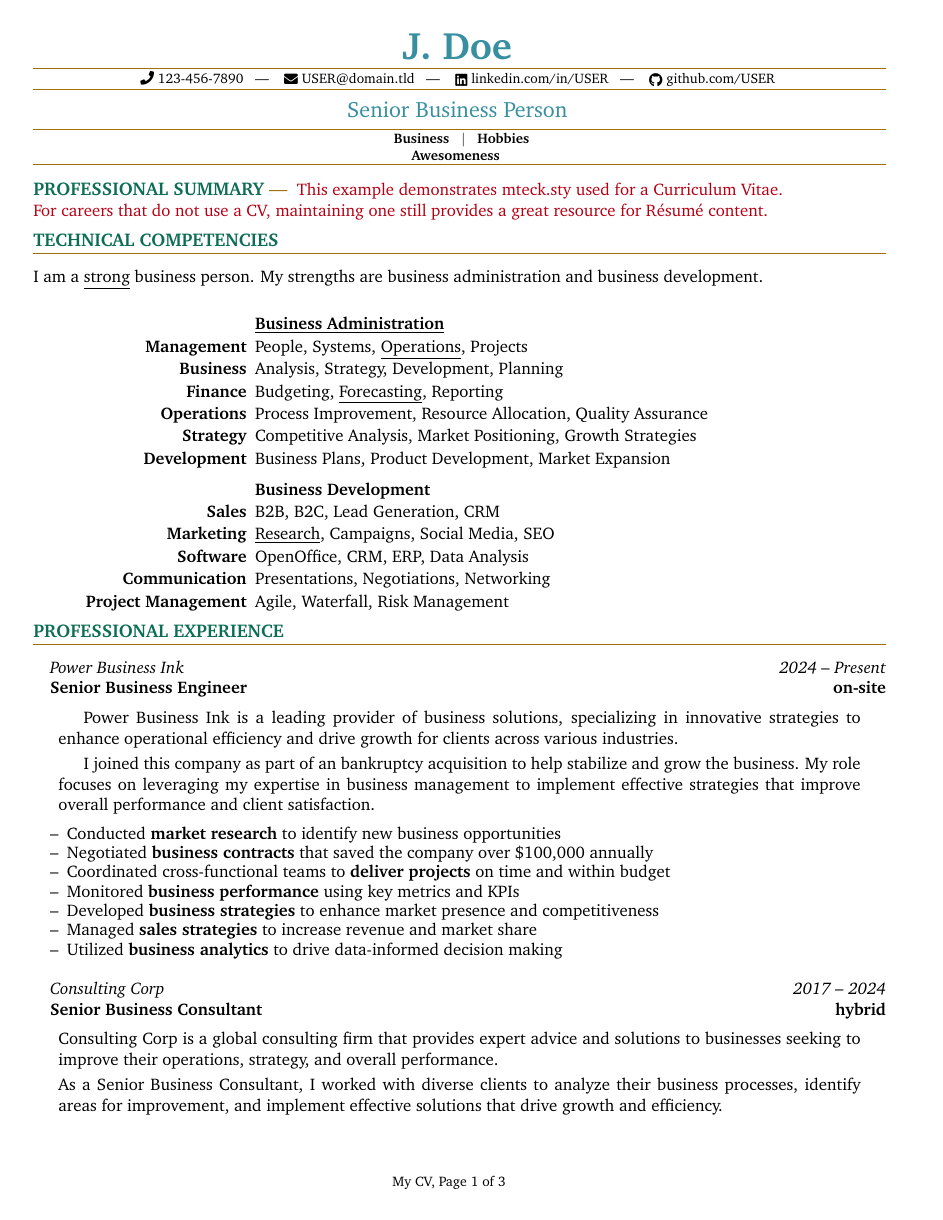
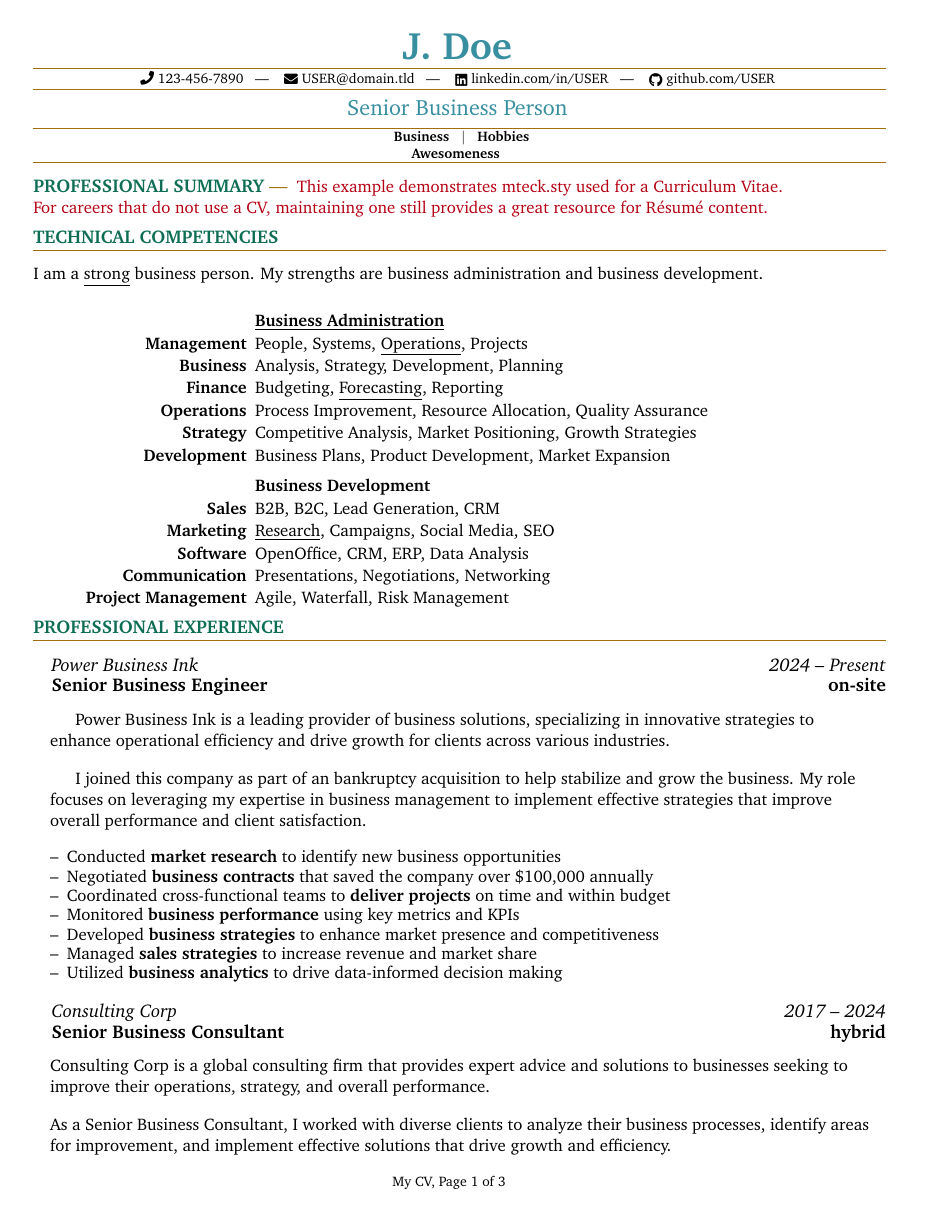
Before and after one commit to MTecknology/latex-resume, a LaTeX CV (assets/CV.tex, which reads mteck.sty): page 1 of 3. Compiled offline with pdfLaTeX.

Commit message:
Replace custom addmargin with changepage; fixes whitespace challenges

```diff
--- a/mteck.sty
+++ b/mteck.sty
@@ -14,6 +14,7 @@
 
 % Required packages
 \usepackage[empty]{fullpage}
+\usepackage{changepage}
 \usepackage{titlesec}
 \usepackage{enumitem}
 \usepackage{fancyhdr}
@@ -107,10 +108,10 @@
 % Use with \p{Some Text}
 \newcommand{\p}[1]{
   \vspace{0.5em}
-  \begin{addmargin}[1.5em]{1.5em}
+  \begin{adjustwidth}{1.0em}{1.0em}
     #1
-  \end{addmargin}
-  \vspace{-0.25em}
+  \end{adjustwidth}
+  %\vspace{-0.25em}
 }
 
 % Feature: Creates a "paragraph" of text with a leading tab
@@ -222,7 +223,7 @@
 % Usage: \heading{Left}{Right}
 \newcommand{\heading}[2]{
   \needspace{7em}
-  \hspace{1em}#1\hfill#2\\
+  {\large\hspace{1em}#1\hfill#2}\\
 }
 
 %------------------------%
@@ -241,7 +242,7 @@
 
 % Same as \heading without suggested page break
 \newcommand{\subhead}[2]{
-  \hspace{1em}#1\hfill#2\\
+  {\large\hspace{1em}#1\hfill#2}\\
 }
 
 % Same as \subhead with bold font
@@ -294,12 +295,3 @@
   \addtolength{\textheight}{-2em}
   \fancyfoot[C]{\footnotesize #1}
 }
-
-% Feature: Alternative to addmargin that mimics scrextend
-% https://tex.stackexchange.com/questions/507939/standard-alternative-to-addmargin-environment
-\newenvironment{addmargin}[2][\empty]{\par
-  \rightskip=#2\relax
-  \ifx\empty#1\relax \leftskip=\rightskip
-  \else \leftskip=#1\relax
-  \fi
-}{\par}
```
Also changed, not shown: assets/CV.tex (+3 -3 lines), assets/Resume.tex (+3 -3 lines).
